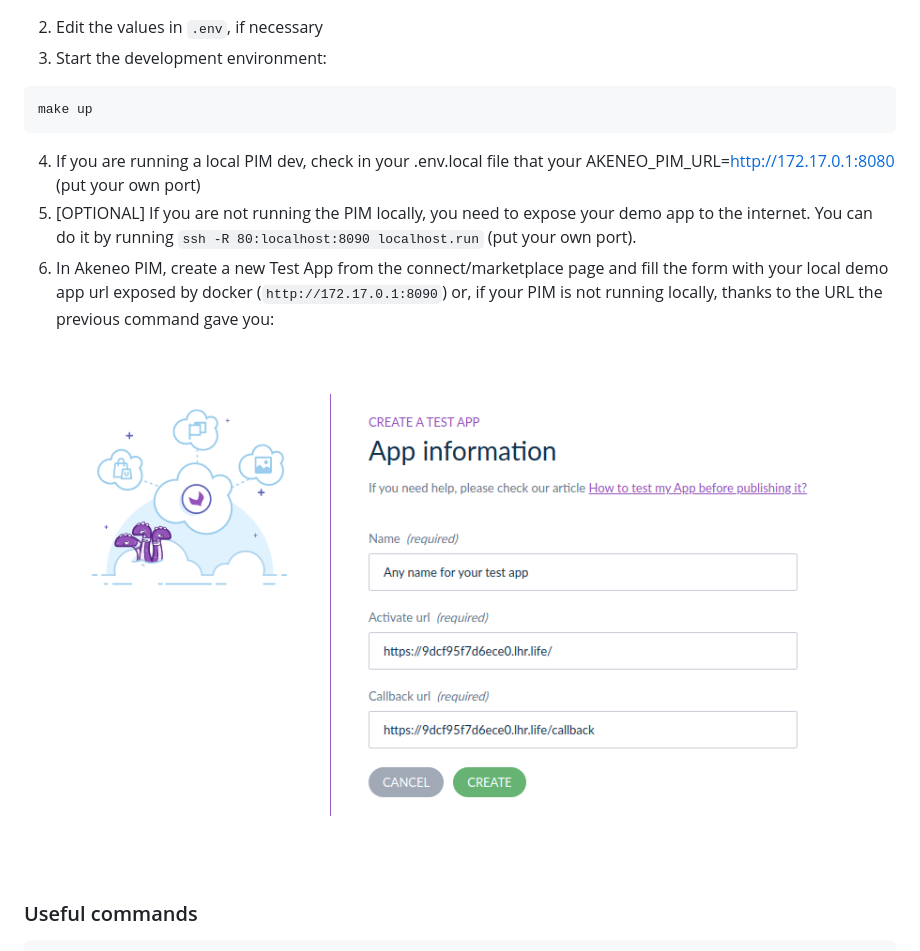
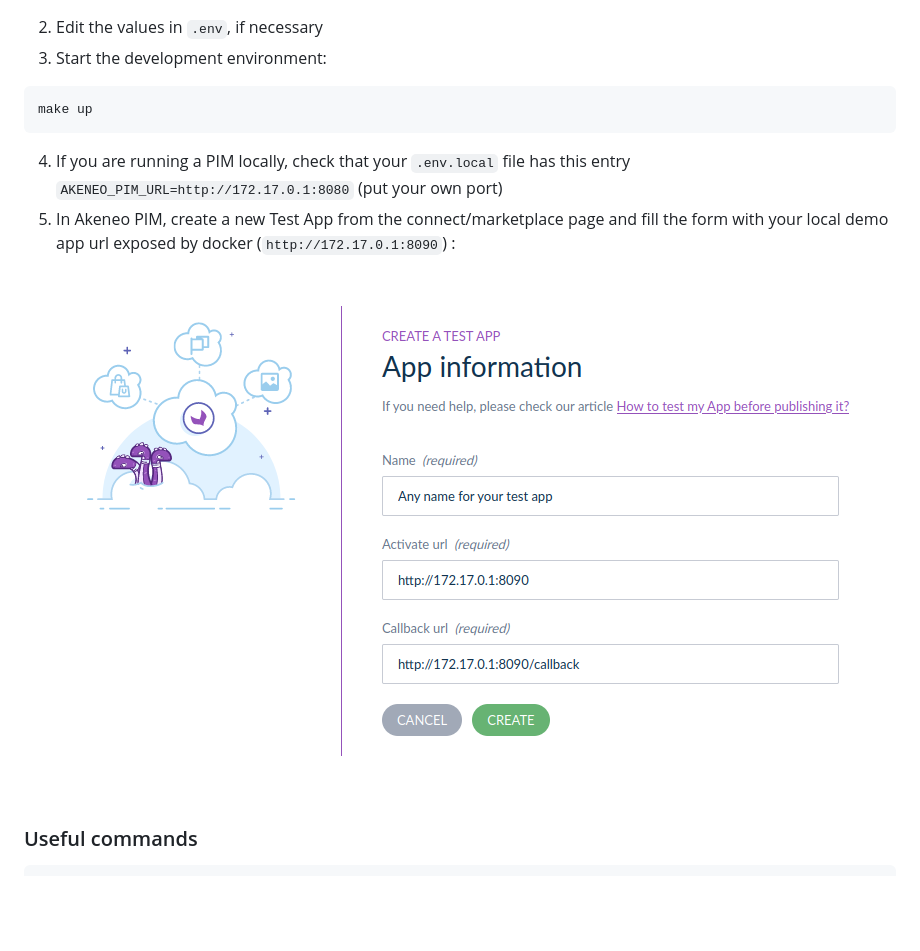
Before and after one commit to akeneo/demo-app, a Markdown page: README.md, the part around the change. GitHub-like rendering; pictures changed too: documentation/creation-form-test-app.png; blank space fills up the shorter version.

Commit message:
CXP: update readme

````diff
--- a/README.md
+++ b/README.md
@@ -13,10 +13,8 @@ make .env
 ```shell
 make up
 ```
-
-4) If you are running a local PIM dev, check in your .env.local file that your AKENEO_PIM_URL=http://172.17.0.1:8080 (put your own port)
-5) [OPTIONAL] If you are not running the PIM locally, you need to expose your demo app to the internet. You can do it by running `ssh -R 80:localhost:8090 localhost.run` (put your own port).
-6) In Akeneo PIM, create a new Test App from the connect/marketplace page and fill the form with your local demo app url exposed by docker (`http://172.17.0.1:8090`) or, if your PIM is not running locally, thanks to the URL the previous command gave you:
+4) If you are running a PIM locally, check that your `.env.local` file has this entry `AKENEO_PIM_URL=http://172.17.0.1:8080` (put your own port)
+5) In Akeneo PIM, create a new Test App from the connect/marketplace page and fill the form with your local demo app url exposed by docker (`http://172.17.0.1:8090`) :
 ![Test app creation form](documentation/creation-form-test-app.png)
 
 ### Useful commands
````
